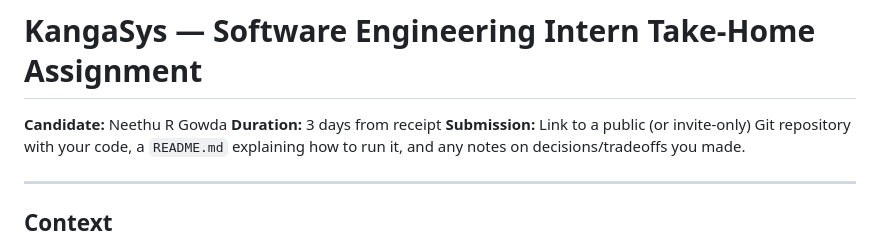
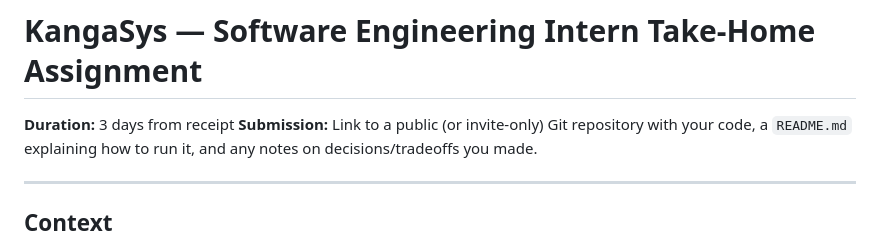
Before and after one commit to Narsimhabasa/kangasys-intern-take-home, a Markdown page: Problem_Statement.md, the part around the change. Drawn GitHub-style.

```diff
--- a/Problem_Statement.md
+++ b/Problem_Statement.md
@@ -1,6 +1,5 @@
 # KangaSys — Software Engineering Intern Take-Home Assignment
 
-**Candidate:** Neethu R Gowda
 **Duration:** 3 days from receipt
 **Submission:** Link to a public (or invite-only) Git repository with your code, a `README.md` explaining how to run it, and any notes on decisions/tradeoffs you made.
 
```
